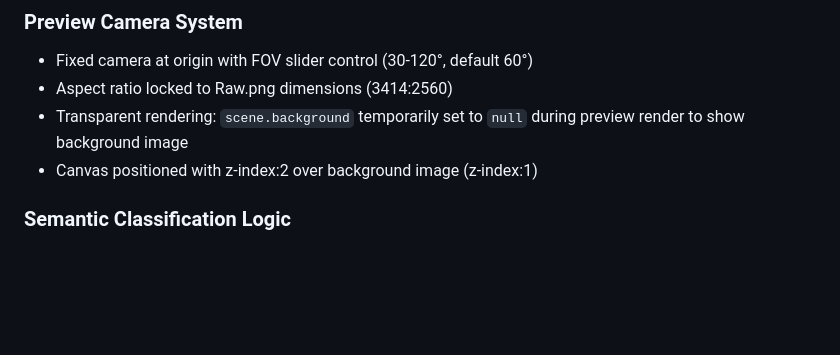
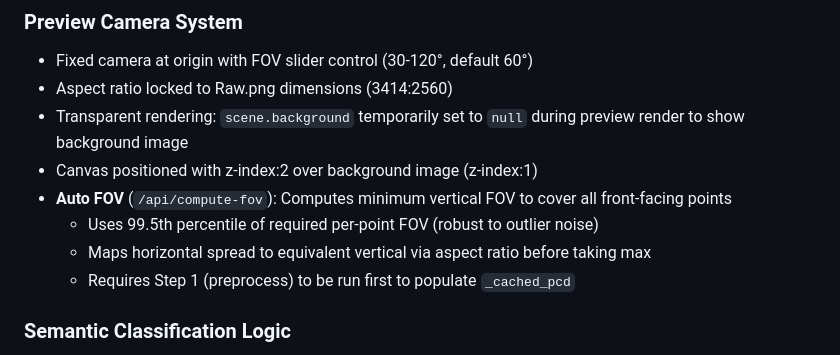
Before and after one commit to billye220670/Tinttex_RoomScanSegmentation, a Markdown page: CLAUDE.md, the part around one of its changes. Drawn GitHub-style; blank space fills up the shorter version.

```diff
--- a/CLAUDE.md
+++ b/CLAUDE.md
@@ -70,6 +75,10 @@ Access at: http://localhost:8000
 - Aspect ratio locked to Raw.png dimensions (3414:2560)
 - Transparent rendering: `scene.background` temporarily set to `null` during preview render to show background image
 - Canvas positioned with z-index:2 over background image (z-index:1)
+- **Auto FOV** (`/api/compute-fov`): Computes minimum vertical FOV to cover all front-facing points
+  - Uses 99.5th percentile of required per-point FOV (robust to outlier noise)
+  - Maps horizontal spread to equivalent vertical via aspect ratio before taking max
+  - Requires Step 1 (preprocess) to be run first to populate `_cached_pcd`
 
 ### Semantic Classification Logic
 - **Floor**: Horizontal plane (parallel to calibrated up-vector) with lowest Y position
```
Also changed, not shown: other parts of CLAUDE.md (+29 -6 lines).
